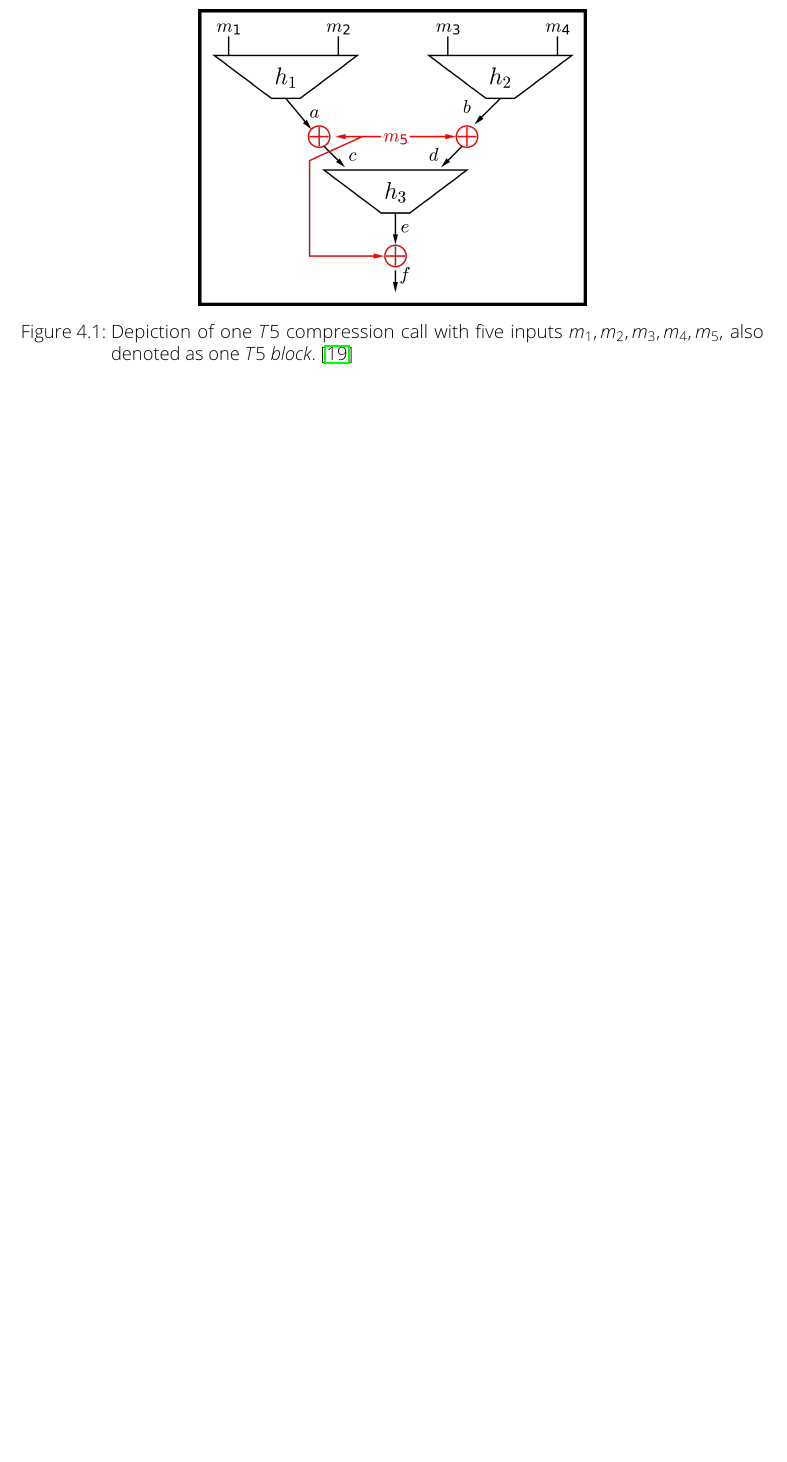
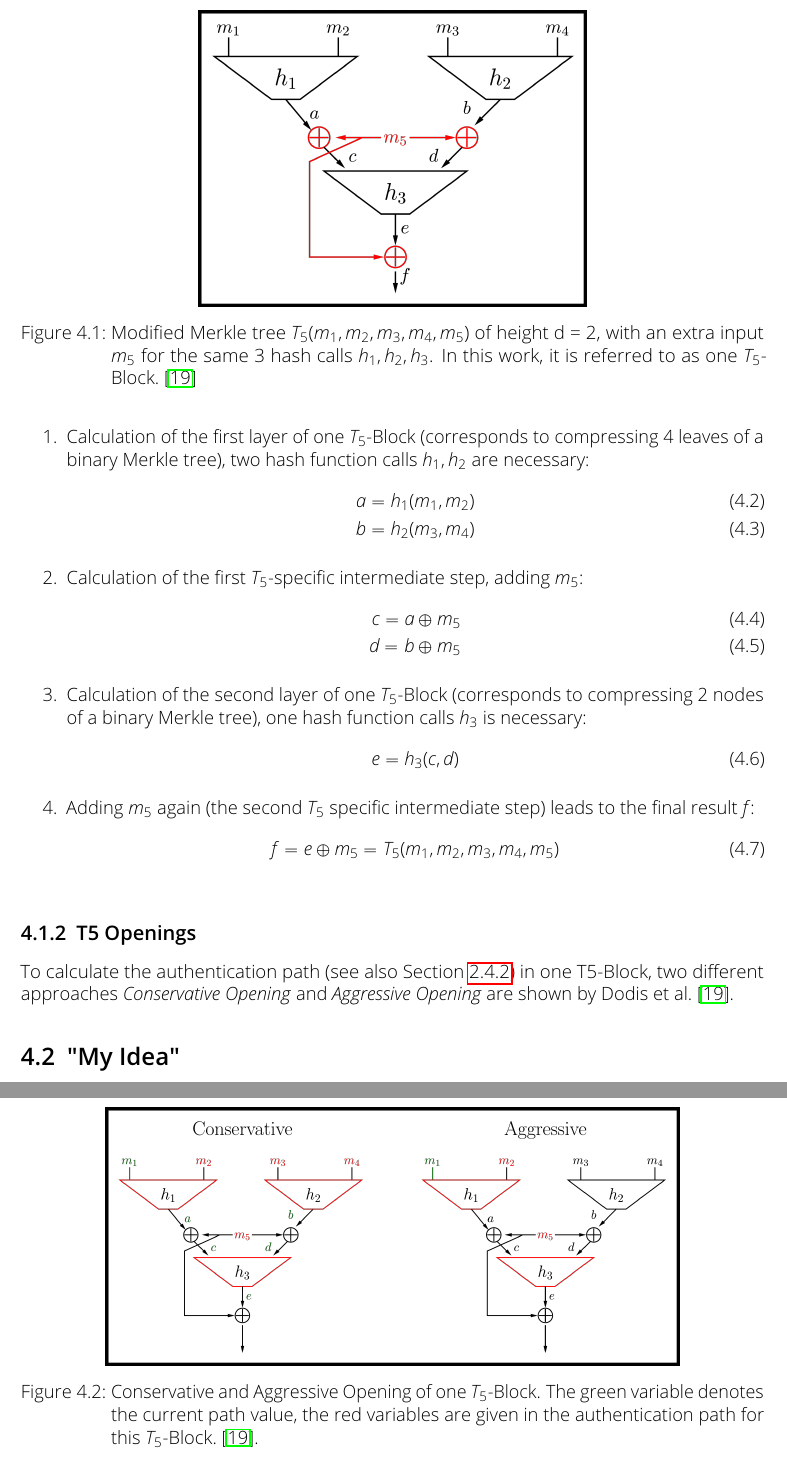
Before and after one commit to Amyy/master_thesis, a LaTeX thesis (thesis.tex, which reads chapters/methods.tex): part of page 23 of 25 before the commit and two parts of pages 23 and 24 of 26 after it, the two joined at a grey line, cut at the place of the change, the shorter picture padded with empty space. Compiled offline with pdfLaTeX.

Commit message:
continue T5 section: Explaining Equations, insert explaining image (two opening versions)

```diff
--- a/chapters/methods.tex
+++ b/chapters/methods.tex
@@ -15,7 +28,58 @@ For this work, the construction of $T5$ in combination with Merkle trees is of i
+\item Calculation of the first layer of one $T_5$-Block (corresponds to compressing 4 leaves of a binary Merkle tree), two hash function calls $h_1, h_2$ are necessary:
+\begin{align}
+a = h_1(m_1, m_2) \\
+b = h_2(m_3, m_4)
+\end{align}
+
+\item Calculation of the first $T_5$-specific intermediate step, adding $m_5$:
+\begin{align}
+c = a \oplus m_5 \\
+d = b \oplus m_5
+\end{align}
+
+\item Calculation of the second layer of one $T_5$-Block (corresponds to compressing 2 nodes of a binary Merkle tree), one hash function calls $h_3$ is necessary:
+\begin{align}
+e = h_3(c,d)
+\end{align}
+
+\item Adding $m_5$ again (the second $T_5$ specific intermediate step) leads to the final result $f$:
+\begin{align}
+f = e \oplus m_5 = T_5(m_1, m_2, m_3, m_4, m_5)
+\end{align}
+\end{enumerate}
+
+
+
+%\begin{align}
+%& a = h_1(m_1, m_2) \\
+%& b = h_2(m_3, m_4)
+%\end{align}
+%
+%\begin{align}
+%c = a \oplus m_5 \\
+%d = b \oplus m_5
+%\end{align}
+%
+%\begin{align}
+%e = h_3(c, d)
+%\end{align}
 
 \begin{figure}
 \centering
 \includegraphics[]{images/Methods/abcd_paperT5_block_depiction.png}
-\caption{Depiction of one $T5$ compression call with five inputs $m_1, m_2, m_3, m_4, m_5$, also denoted as one $T5$ \textit{block}.~\cite{T5_paper}} % m's are somehow cut at the top but ok
+\caption{Modified Merkle tree $T_5(m_1, m_2, m_3, m_4, m_5)$ of height d = 2,   with an extra input $m_5$ for the same 3 hash calls $h_1, h_2, h_3$. In this work, it is referred to as one $T_5$-Block.~\cite{T5_paper}}
 \label{img:t5_paper_block_depiction}
 \end{figure}
+
+\subsection{T5 Openings}
+To calculate the authentication path (see also Section~\ref{sec:mss_sig_gen}) in one T5-Block, two different approaches \textit{Conservative Opening} and \textit{Aggressive Opening} are shown by Dodis et al.~\cite{T5_paper}.
+
+\begin{figure}
+\centering
+\includegraphics[]{images/Methods/aggr_conserv_opening_T5.png}
+\caption{Conservative and Aggressive Opening of one $T_5$-Block. The green variable denotes the current path value, the red variables are given in the authentication path for this $T_5$-Block.~\cite{T5_paper}.}
+\label{img:t5_conserv_aggr_opening}
+\end{figure}
+
+\section{"My Idea"} % T5 + LMS
+% describe "more aggressive" opening
```
Also changed, not shown: images/Methods/abcd_paperT5_block_depiction.png, images/Methods/aggr_conserv_opening_T5.png (added), chapters/methods.tex (15 more changed lines).
